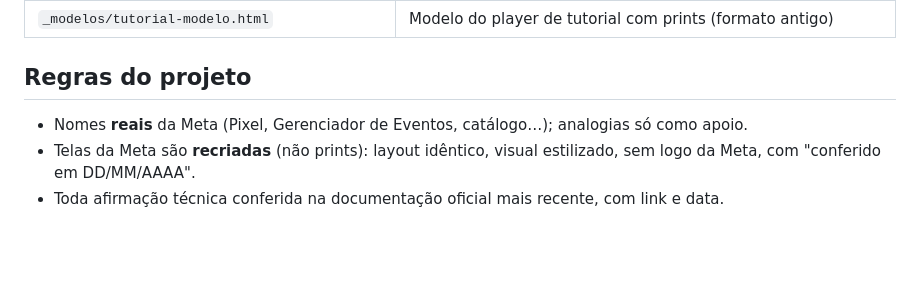
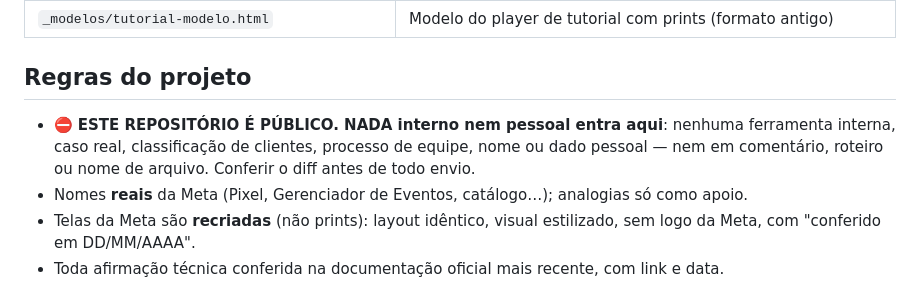
Before and after one commit to andreaabcj-cmd/lojinha-da-marina, a Markdown page: LEIA-ME.md, the part around the change. Rendered like a GitHub page; blank space fills up the shorter version.

Commit message:
LEIA-ME: regra de que o repositorio e publico e nada interno ou pessoal entra
Co-Authored-By: Claude Opus 5.5 <noreply@anthropic.com>

```diff
--- a/LEIA-ME.md
+++ b/LEIA-ME.md
@@ -48,6 +48,7 @@ O agente precisa **entender, identificar o problema e orientar o cliente**; o qu
 | `_modelos/tutorial-modelo.html` | Modelo do player de tutorial com prints (formato antigo) |
 
 ## Regras do projeto
+- ⛔ **ESTE REPOSITÓRIO É PÚBLICO. NADA interno nem pessoal entra aqui**: nenhuma ferramenta interna, caso real, classificação de clientes, processo de equipe, nome ou dado pessoal — nem em comentário, roteiro ou nome de arquivo. Conferir o diff antes de todo envio.
 - Nomes **reais** da Meta (Pixel, Gerenciador de Eventos, catálogo…); analogias só como apoio.
 - Telas da Meta são **recriadas** (não prints): layout idêntico, visual estilizado, sem logo da Meta, com "conferido em DD/MM/AAAA".
 - Toda afirmação técnica conferida na documentação oficial mais recente, com link e data.
```
